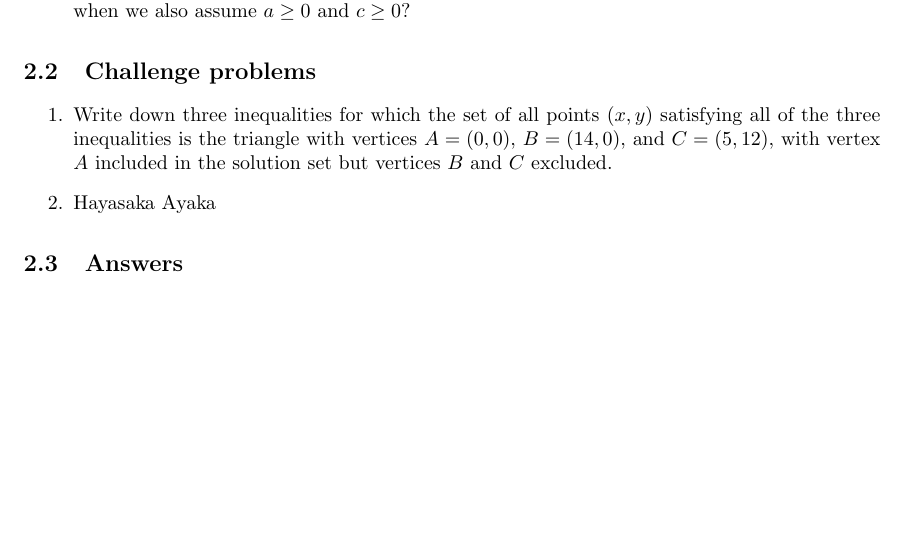
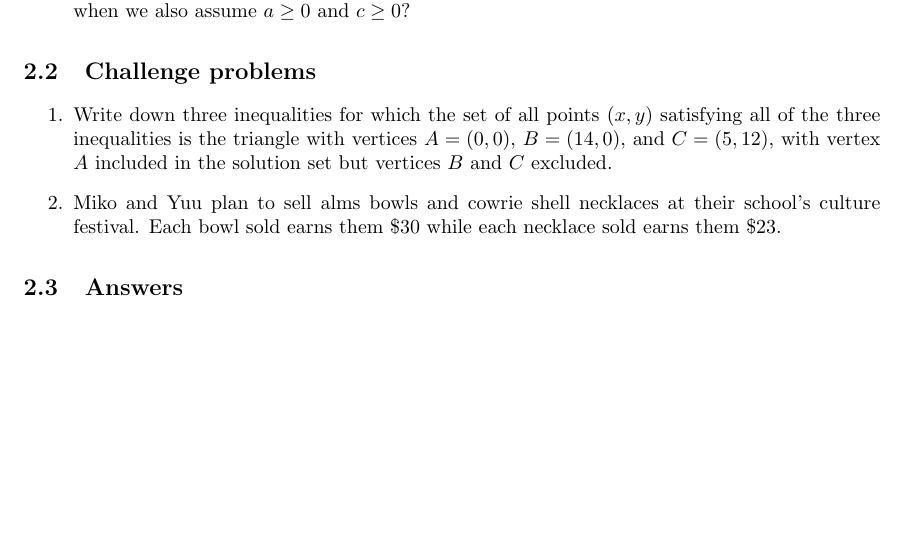
Before and after one commit to azhou5849/azhou5849.github.io, a LaTeX document (teaching/alg1-m2/alg1-m2.tex, which reads teaching/alg1-m2/alg1-m2-lin-ineq.tex): part of page 12 of 12, cut so that both start at the same text. Compiled offline with pdfLaTeX.

Commit message:
name change

```diff
--- a/teaching/alg1-m2/alg1-m2-lin-ineq.tex
+++ b/teaching/alg1-m2/alg1-m2-lin-ineq.tex
@@ -58,7 +58,7 @@ For the statements that were not guaranteed to be true, which ones are guarantee
 
 \begin{enumerate}
 \item Write down three inequalities for which the set of all points $(x,y)$ satisfying all of the three inequalities is the triangle with vertices $A = (0,0)$, $B = (14,0)$, and $C = (5,12)$, with vertex $A$ included in the solution set but vertices $B$ and $C$ excluded.
-\item Hayasaka Ayaka
+\item Miko and Yuu plan to sell alms bowls and cowrie shell necklaces at their school's culture festival. Each bowl sold earns them \$30 while each necklace sold earns them \$23.
 \end{enumerate}
 
 % linear programming
```
Also changed, not shown: teaching/alg1-m2/alg1-m2.pdf.
